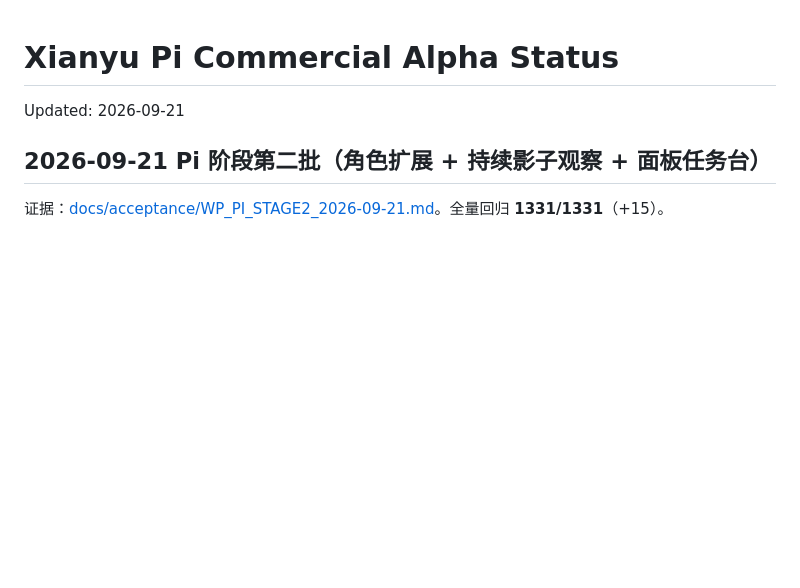
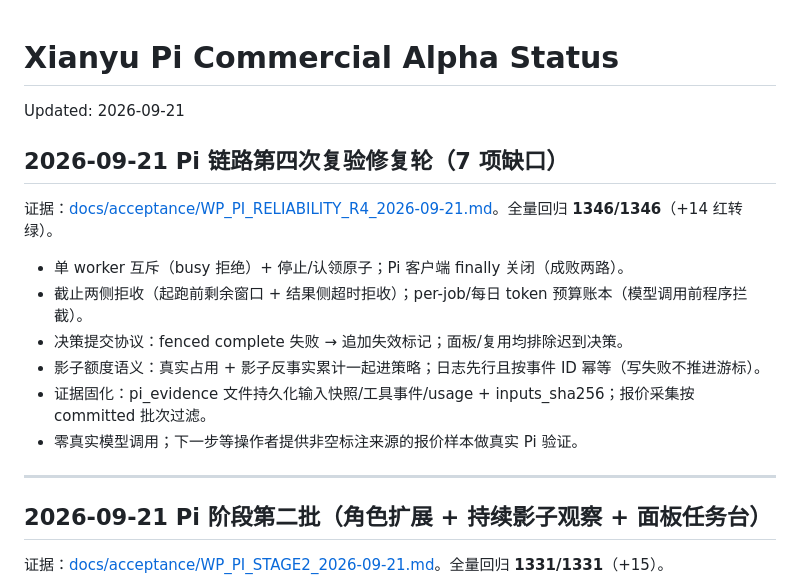
Before and after one commit to AuroraKON6/xianyu-agent, a Markdown page: PROJECT_STATUS.md, the part around the change. GitHub-like rendering; blank space fills up the shorter version.

Commit message:
docs(acceptance): Pi round-4 reliability report covering all seven operator findings

```diff
--- a/PROJECT_STATUS.md
+++ b/PROJECT_STATUS.md
@@ -1,6 +1,19 @@
 # Xianyu Pi Commercial Alpha Status
 
 Updated: 2026-09-21
+
+## 2026-09-21 Pi 链路第四次复验修复轮（7 项缺口）
+
+证据：[docs/acceptance/WP_PI_RELIABILITY_R4_2026-09-21.md](docs/acceptance/WP_PI_RELIABILITY_R4_2026-09-21.md)。全量回归 **1346/1346**（+14 红转绿）。
+
+- 单 worker 互斥（busy 拒绝）+ 停止/认领原子；Pi 客户端 finally 关闭（成败两路）。
+- 截止两侧拒收（起跑前剩余窗口 + 结果侧超时拒收）；per-job/每日 token 预算账本（模型调用前程序拦截）。
+- 决策提交协议：fenced complete 失败 → 追加失效标记；面板/复用均排除迟到决策。
+- 影子额度语义：真实占用 + 影子反事实累计一起进策略；日志先行且按事件 ID 幂等（写失败不推进游标）。
+- 证据固化：pi_evidence 文件持久化输入快照/工具事件/usage + inputs_sha256；报价采集按 committed 批次过滤。
+- 零真实模型调用；下一步等操作者提供非空标注来源的报价样本做真实 Pi 验证。
+
+---
 
 ## 2026-09-21 Pi 阶段第二批（角色扩展 + 持续影子观察 + 面板任务台）
 
```
Also changed, not shown: docs/acceptance/WP_PI_RELIABILITY_R4_2026-09-21.md (added, +30 -0 lines).
